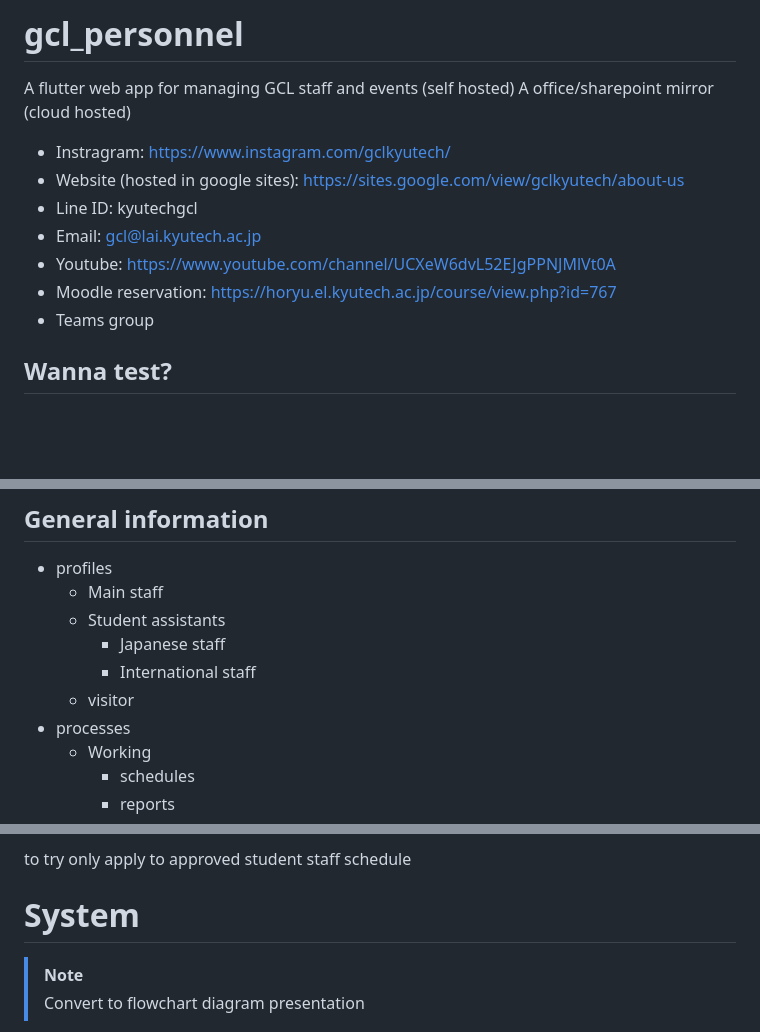
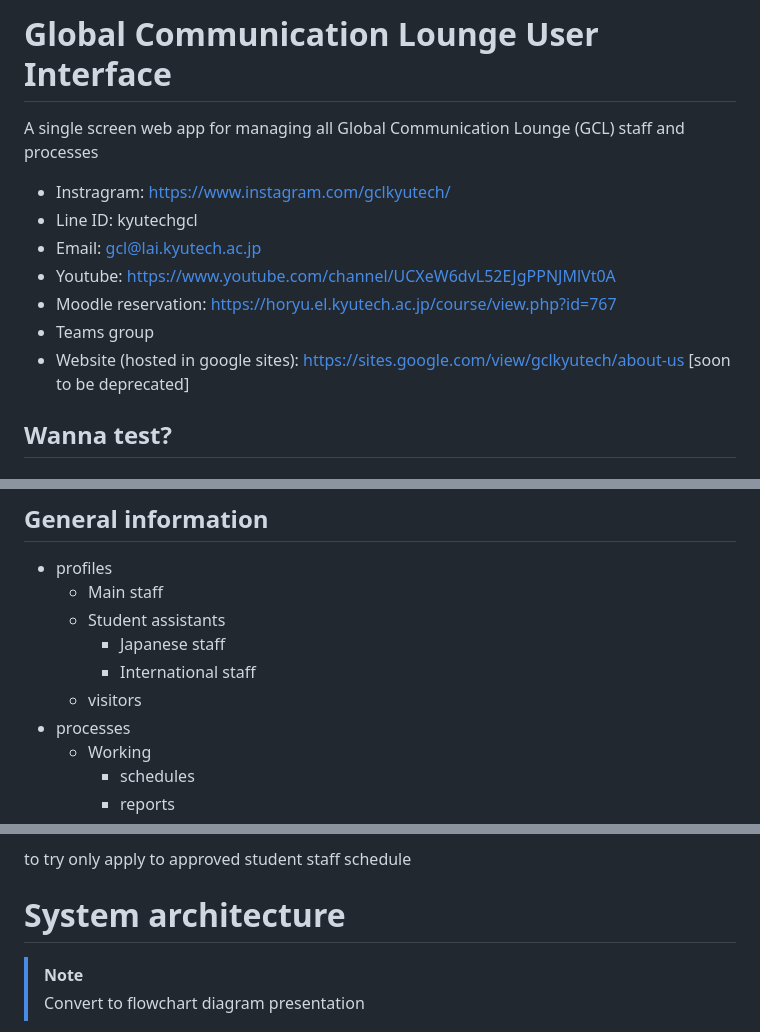
Before and after one commit to t48189588-del/gcl_personnel, a Markdown page: README.md, 3 parts joined by grey strips. GitHub-like rendering; blank space fills up the shorter version.

```diff
--- a/README.md
+++ b/README.md
@@ -1,16 +1,16 @@
-# gcl_personnel
+# Global Communication Lounge User Interface
 
 
-A flutter web app for managing GCL staff and events (self hosted)
-A office/sharepoint mirror (cloud hosted)
+A single screen web app for managing all Global Communication Lounge (GCL) staff and processes
+
 
 - Instragram: https://www.instagram.com/gclkyutech/
-- Website (hosted in google sites): https://sites.google.com/view/gclkyutech/about-us
 - Line ID: kyutechgcl
 - Email: gcl@lai.kyutech.ac.jp
 - Youtube: https://www.youtube.com/channel/UCXeW6dvL52EJgPPNJMlVt0A
 - Moodle reservation: https://horyu.el.kyutech.ac.jp/course/view.php?id=767
 - Teams group
+- Website (hosted in google sites): https://sites.google.com/view/gclkyutech/about-us  [soon to be deprecated]
 
 ## Wanna test?
 ### Public website (testing purposes only)
@@ -38,7 +40,7 @@ Currently all information is hosted in excel files in teams groups
     - Student assistants
         - Japanese staff
         - International staff
-    - visitor
+    - visitors
 - processes
     - Working
         - schedules
@@ -206,6 +208,6 @@ add graphings for the senior dashboard reports
 to try
 only apply to approved student staff schedule
 
-# System
+# System architecture
 > [!Note]
 > Convert to flowchart diagram presentation
```
Also changed, not shown: other parts of README.md (+39 -13 lines).
